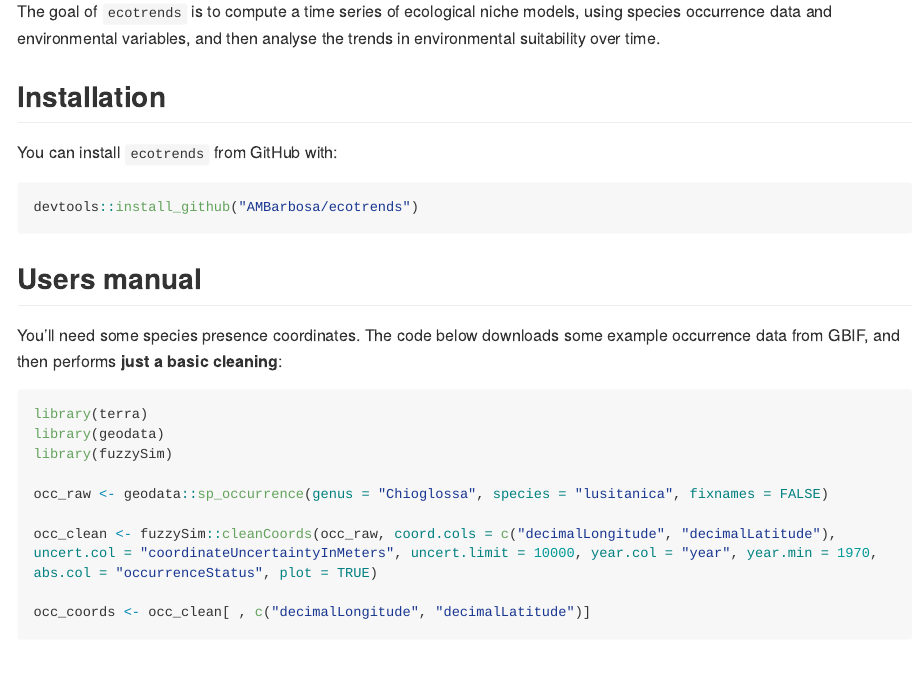
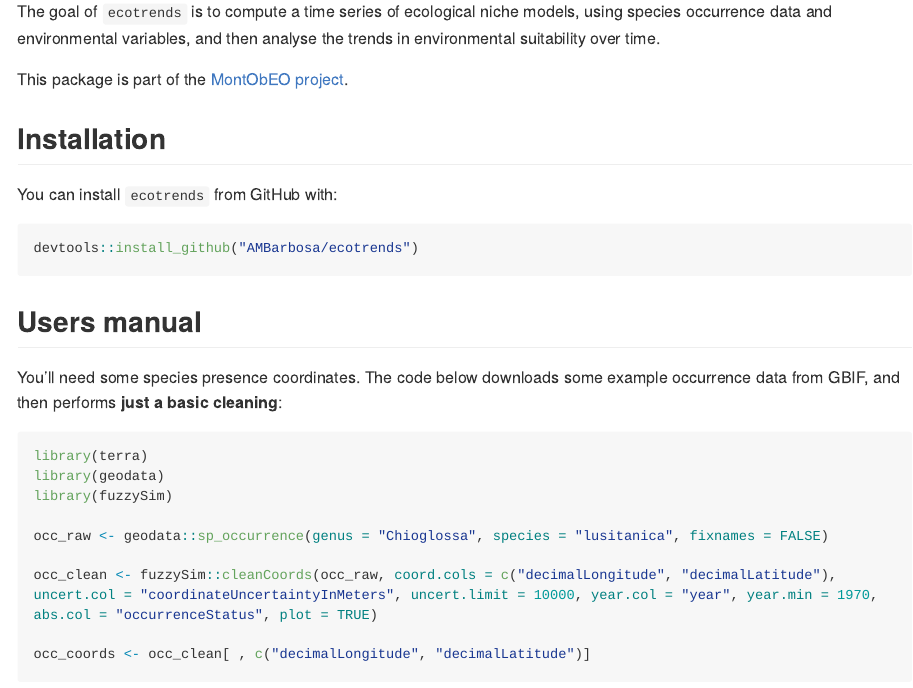
Before and after one commit to AMBarbosa/ecotrends, an R Markdown document (README.Rmd): the page in a window 1100 px wide, from 110 px down. The pictures show the output file README.md that the author committed with the source, drawn offline in the style of GitHub; long lines of code are wrapped.

Commit message:
refer the MontObEO project

```diff
--- a/README.Rmd
+++ b/README.Rmd
@@ -17,10 +17,12 @@ knitr::opts_chunk$set(
 # ecotrends
 
 <!-- badges: start -->
+
 <!-- badges: end -->
 
 The goal of `ecotrends` is to compute a time series of ecological niche models, using species occurrence data and environmental variables, and then analyse the trends in environmental suitability over time.
 
+This package is part of the [MontObEO project](https://montobeo.wordpress.com/).
 
 ## Installation
 
```
Also changed, not shown: README.md, README.Rmd (3 more changed lines).
